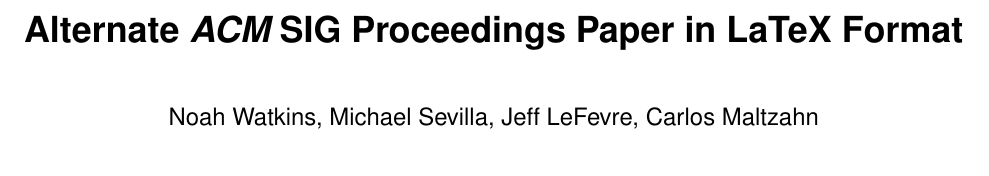
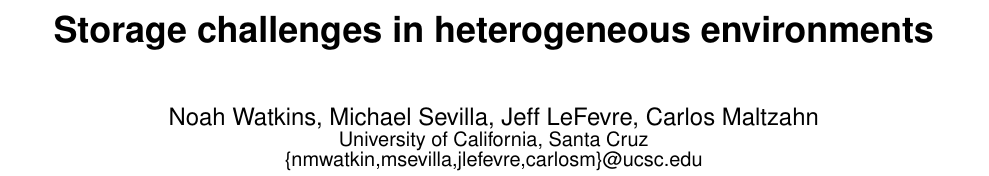
Before and after one commit to dotnwat/exhet, a LaTeX paper (paper.tex): part of page 1 of 2, cut at the place of the change, the shorter picture padded with empty space. Compiled offline with pdfLaTeX.

Commit message:
title and authors
Signed-off-by: Noah Watkins <noahwatkins@gmail.com>

```diff
--- a/paper.tex
+++ b/paper.tex
@@ -78,7 +78,8 @@
 %\crdata{0-12345-67-8/90/01}  % Allows default copyright data (0-89791-88-6/97/05) to be over-ridden - IF NEED BE.
 % --- End of Author Metadata ---
 
-\title{Alternate {\ttlit ACM} SIG Proceedings Paper in LaTeX Format}
+\title{Storage challenges in heterogeneous environments}
+
 %
 % You need the command \numberofauthors to handle the 'placement
 % and alignment' of the authors beneath the title.
@@ -121,7 +122,9 @@
 %
 % 1st. author
 \alignauthor
-Noah Watkins, Michael Sevilla, Jeff LeFevre, Carlos Maltzahn
+Noah Watkins, Michael Sevilla, Jeff LeFevre, Carlos Maltzahn \\
+\affaddr{University of California, Santa Cruz} \\
+\affaddr{\{nmwatkin,msevilla,jlefevre,carlosm\}@ucsc.edu}
 }
 
 % There's nothing stopping you putting the seventh, eighth, etc.
```
